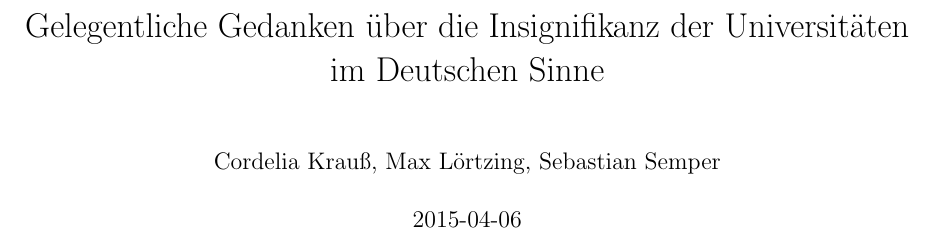
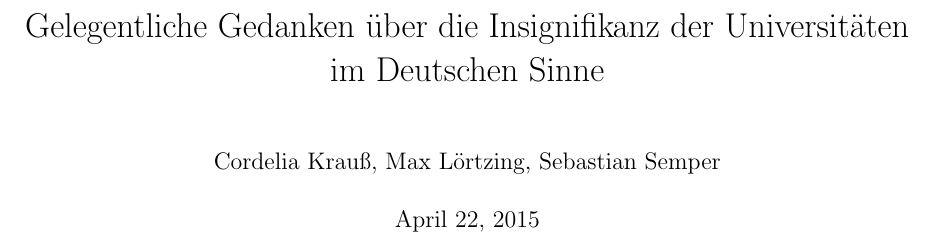
Before and after one commit to SebastianSemper/uni_in_german_sense, a LaTeX document (main.tex): part of page 1 of 4, cut so that both start at the same text. Compiled offline with pdfLaTeX.

Commit message:
Update main.tex

```diff
--- a/main.tex
+++ b/main.tex
@@ -15,7 +15,7 @@
 
 \author{Cordelia Krauß, Max Lörtzing, Sebastian Semper}
 \title{Gelegentliche Gedanken über die Insignifikanz der Universitäten im Deutschen Sinne}
-\date{2015-04-06}
+\date{\today}
 
 \begin{document}
 
```
